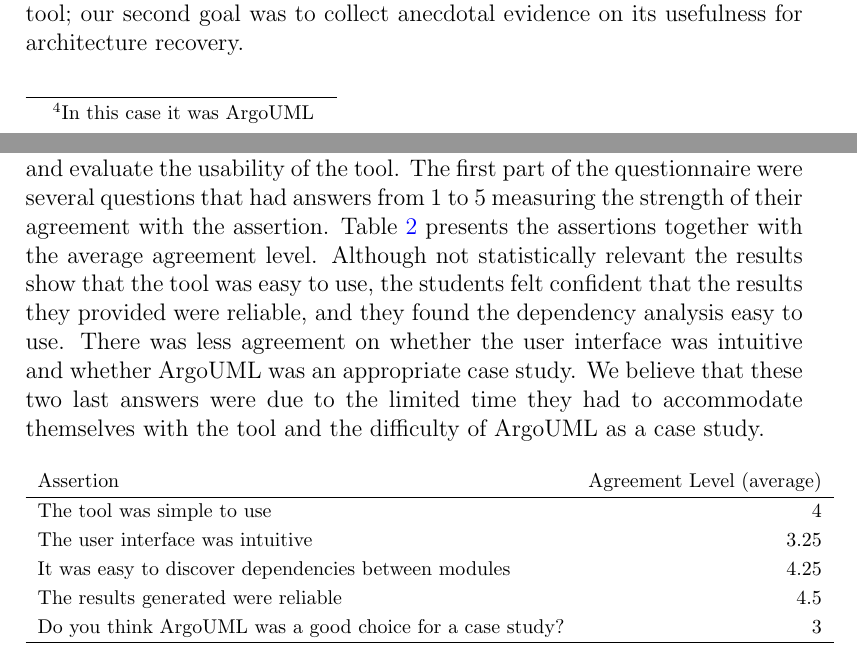
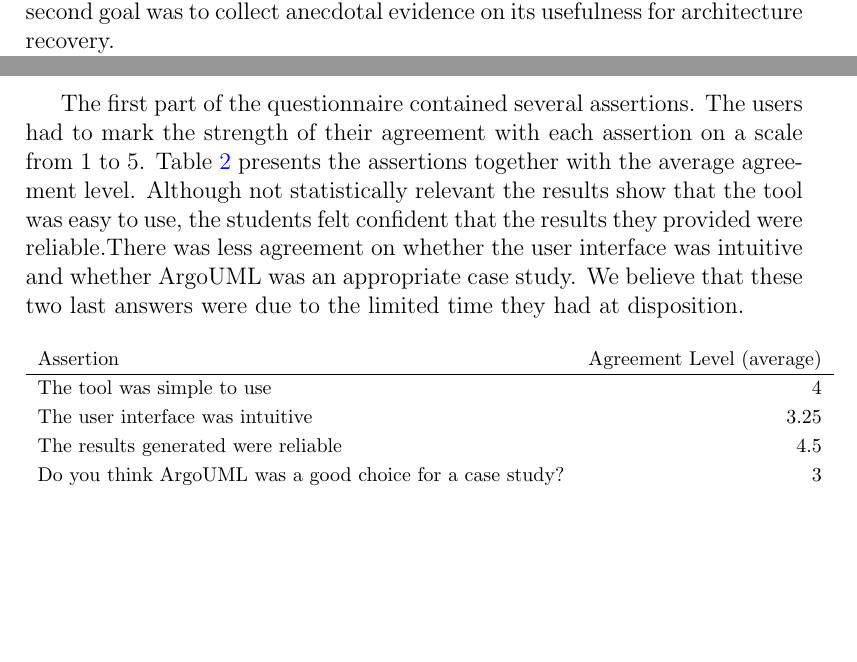
Before and after one commit to mircealungu/Softwarenaut-for-SCP-EST, a LaTeX paper (main.tex): two parts of pages 23 and 25 of 31, joined at a grey line, cut so that both start at the same text, the shorter picture padded with empty space. Compiled offline with pdfLaTeX.

Commit message:
another pass over the usability study

```diff
--- a/main.tex
+++ b/main.tex
@@ -677,5 +677,5 @@ These papers could have not been written if it were not for the Softwarenaut whi
 \subsection {Studying the Usability of the Tool}
 We have often used Softwarenaut to analyze Softwarenaut itself, and this has determined several re-architecting sessions as well as UI improvements. We also used the tool in the practical part of the Software Evolution master course at the University of Lugano to get feedback on its usability and usefulness.
 
-In the second year of using the tool in the Software Evolution course we decided to have a qualitative experiment in which we asked the students to analyze a large software system they have never seen before\footnote{In this case it was ArgoUML} with the help of Softwarenaut and to produce an architectural report. Our main goal in organizing the experiment was to get feedback on the usability of the tool; our second goal was to collect anecdotal evidence on its usefulness for architecture recovery.
+In the second year of using the tool in the Software Evolution course we decided to have a qualitative experiment in which we asked the students to analyze a large software system they have never seen before with the help of Softwarenaut and to produce an architectural report. Our main goal in organizing the experiment was to get feedback on the usability of the tool; our second goal was to collect anecdotal evidence on its usefulness for architecture recovery.
 
@@ -708,7 +708,10 @@ By analyzing their reports we observed several things:
 \item For the questions regarding dependencies (4,8) all the users preferred the tool to reading the code or online documentation.
 \end{itemize}
 
-After they prepared their reports we asked the users to fill a questionnaire and evaluate the usability of the tool. The first part of the questionnaire were several questions that had answers from 1 to 5 measuring the strength of their agreement with the assertion. \tref{postsurvey} presents the assertions together with the average agreement level. Although not statistically relevant the results show that the tool was easy to use, the students felt confident that the results they provided were reliable, and they found the dependency analysis easy to use. There was less agreement on whether the user interface was intuitive and whether ArgoUML was an appropriate case study. We believe that these two last answers were due to the limited time they had to accommodate themselves with the tool and the difficulty of ArgoUML as a case study.
+After they submitted their reports we asked the users to fill a questionnaire and evaluate the usability of the tool.
+
+The first part of the questionnaire contained several assertions. The users had to mark the strength of their agreement with each assertion on a scale from 1 to 5. \tref{postsurvey} presents the assertions together with the average agreement level. Although not statistically relevant the results show that the tool was easy to use, the students felt confident that the results they provided were reliable.%, and they found the dependency analysis easy to use.
+There was less agreement on whether the user interface was intuitive and whether ArgoUML was an appropriate case study. We believe that these two last answers were due to the limited time they had at disposition. %to accommodate themselves with the tool and the difficulty of ArgoUML as a case study.
 
 \begin{table}[ht]
 \begin{center}
@@ -716,7 +719,7 @@ After they prepared their reports we asked the users to fill a questionnaire and
 \footnotesize{Assertion} & \footnotesize{Agreement Level (average)} \\ \hline
 \footnotesize{The tool was simple to use} & \footnotesize{4}  \\
 \footnotesize{The user interface was intuitive} & \footnotesize{3.25} \\
-\footnotesize{It was easy to discover dependencies between modules} & \footnotesize{4.25} \\
+%\footnotesize{It was easy to discover dependencies between modules} & \footnotesize{4.25} \\
 \footnotesize{The results generated were reliable} & \footnotesize{4.5} \\
 \footnotesize{Do you think ArgoUML was a good choice for a case study?} & \footnotesize{3} \\ \hline
 \end{tabular}
```
Also changed, not shown: main.tex (4 more changed lines).
